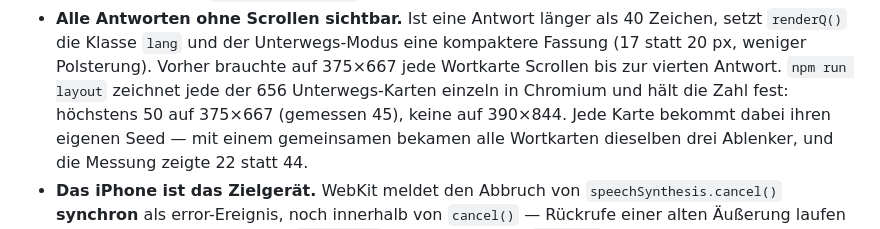
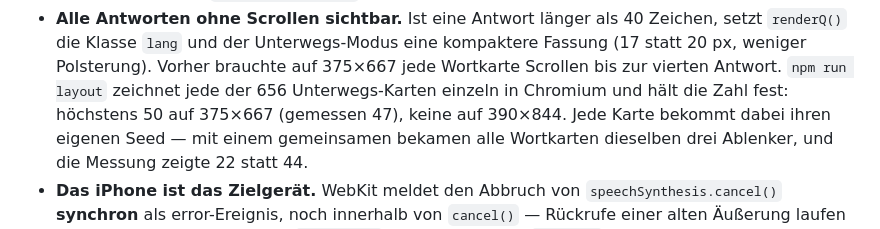
Before and after one commit to nilsotA/Deutsch-Trainer, a Markdown page: CLAUDE.md, the part around the change. Rendered like a GitHub page.

Commit message:
Layoutmessung nachgetragen: 47 von 656 Karten auf 375×667
Co-Authored-By: Claude Opus 5.5 <noreply@anthropic.com>
Claude-Session: https://claude.ai/code/session_01K5UwMA2xQQDtCyBJLrFYRK

```diff
--- a/CLAUDE.md
+++ b/CLAUDE.md
@@ -229,7 +229,7 @@ Nils übt **beim Spazierengehen, einhändig, oft mit Vorlesen**. Alles hier hat
   `renderQ()` die Klasse `lang` und der Unterwegs-Modus eine kompaktere Fassung (17 statt
   20 px, weniger Polsterung). Vorher brauchte auf 375×667 jede Wortkarte Scrollen bis zur
   vierten Antwort. `npm run layout` zeichnet jede der 656 Unterwegs-Karten einzeln in Chromium
-  und hält die Zahl fest: höchstens 50 auf 375×667 (gemessen 45), keine auf 390×844. Jede Karte
+  und hält die Zahl fest: höchstens 50 auf 375×667 (gemessen 47), keine auf 390×844. Jede Karte
   bekommt dabei ihren eigenen Seed — mit einem gemeinsamen bekamen alle Wortkarten dieselben drei
   Ablenker, und die Messung zeigte 22 statt 44.
 - **Das iPhone ist das Zielgerät.** WebKit meldet den Abbruch von `speechSynthesis.cancel()`
```
